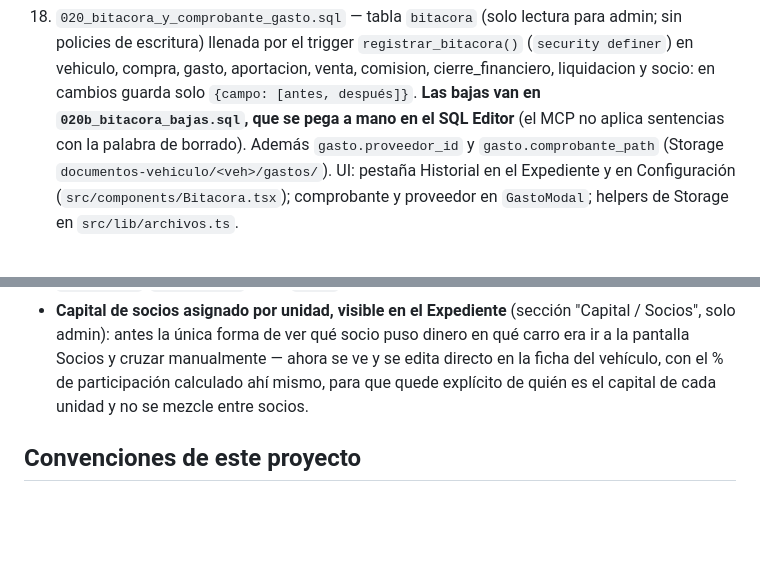
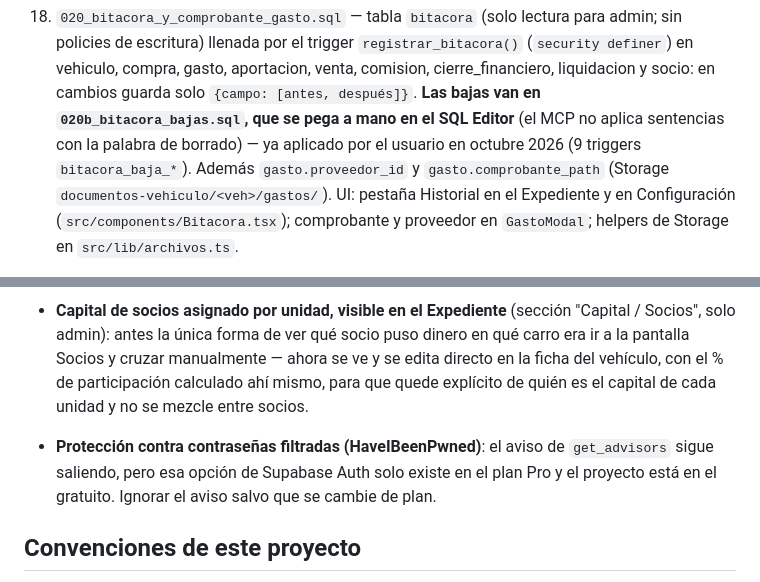
Before and after one commit to josaalv/erpcarros, a Markdown page: CLAUDE.md, 2 parts joined by grey strips. GitHub-like rendering; blank space fills up the shorter version.

Commit message:
CLAUDE.md: 020b ya aplicado y contraseñas filtradas requiere plan Pro
Co-Authored-By: Claude Opus 5.5 <noreply@anthropic.com>
Claude-Session: https://claude.ai/code/session_019kUZNPeLBRFTpyk7J4Y2yq

```diff
--- a/CLAUDE.md
+++ b/CLAUDE.md
@@ -194,7 +194,8 @@ Supabase o el SQL Editor, igual que en `robsen-salon`):
     aportacion, venta, comision, cierre_financiero, liquidacion y socio: en
     cambios guarda solo `{campo: [antes, después]}`. **Las bajas van en
     `020b_bitacora_bajas.sql`, que se pega a mano en el SQL Editor** (el MCP
-    no aplica sentencias con la palabra de borrado). Además `gasto.proveedor_id`
+    no aplica sentencias con la palabra de borrado) — ya aplicado por el
+    usuario en octubre 2026 (9 triggers `bitacora_baja_*`). Además `gasto.proveedor_id`
     y `gasto.comprobante_path` (Storage `documentos-vehiculo/<veh>/gastos/`).
     UI: pestaña Historial en el Expediente y en Configuración
     (`src/components/Bitacora.tsx`); comprobante y proveedor en `GastoModal`;
@@ -572,6 +573,11 @@ nunca el vehículo real.
   con el % de participación calculado ahí mismo, para que quede explícito
   de quién es el capital de cada unidad y no se mezcle entre socios.
 
+- **Protección contra contraseñas filtradas (HaveIBeenPwned)**: el aviso de
+  `get_advisors` sigue saliendo, pero esa opción de Supabase Auth solo
+  existe en el plan Pro y el proyecto está en el gratuito. Ignorar el aviso
+  salvo que se cambie de plan.
+
 ## Convenciones de este proyecto
 
 - Todo el texto de UI en español (México).
```
